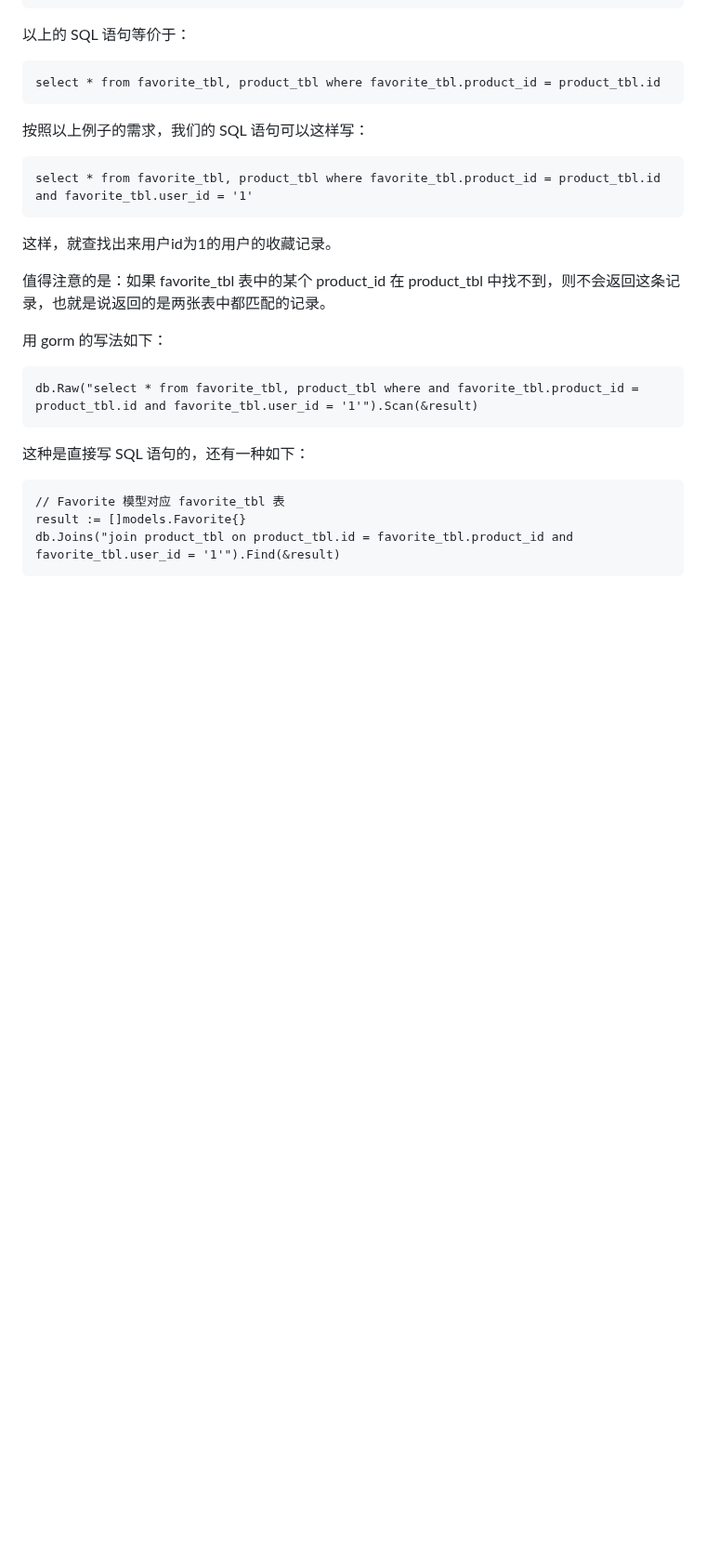
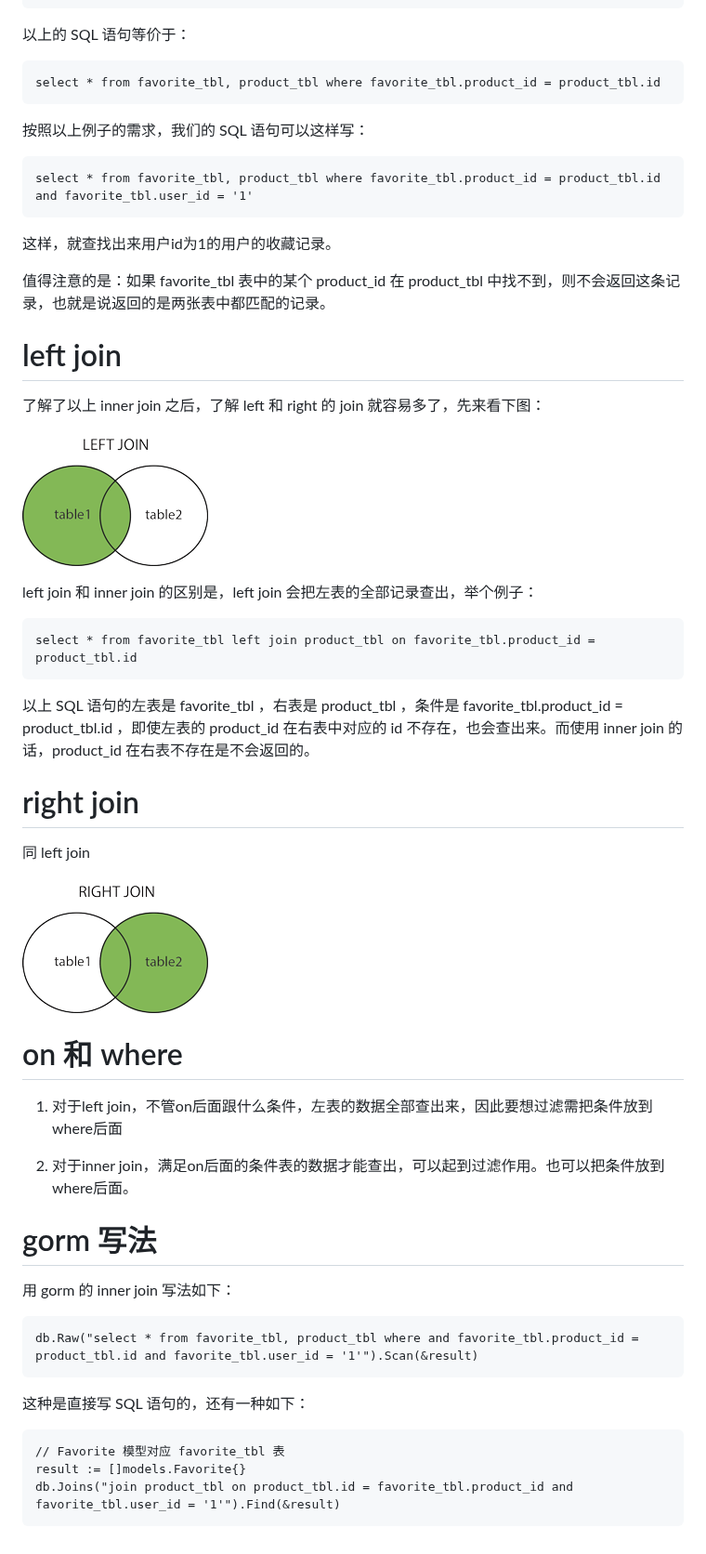
Before and after one commit to huangqiangqiang/notes, a Markdown page: mysql知识点.md, the part around the change. Shown at 93% size. GitHub-like rendering; pictures changed too: images/img_leftjoin.gif (added), images/img_rightjoin.gif (added); blank space fills up the shorter version.

````diff
--- a/mysql知识点.md
+++ b/mysql知识点.md
@@ -49,7 +49,35 @@ select * from favorite_tbl, product_tbl where favorite_tbl.product_id = product_
 
 值得注意的是：如果 favorite_tbl 表中的某个 product_id 在 product_tbl 中找不到，则不会返回这条记录，也就是说返回的是两张表中都匹配的记录。
 
-用 gorm 的写法如下：
+# left join
+
+了解了以上 inner join 之后，了解 left 和 right 的 join 就容易多了，先来看下图：
+
+![inner join](./images/img_leftjoin.gif)
+
+left join 和 inner join 的区别是，left join 会把左表的全部记录查出，举个例子：
+
+```
+select * from favorite_tbl left join product_tbl on favorite_tbl.product_id = product_tbl.id
+```
+
+以上 SQL 语句的左表是 favorite_tbl ，右表是 product_tbl ，条件是 favorite_tbl.product_id = product_tbl.id ，即使左表的 product_id 在右表中对应的 id 不存在，也会查出来。而使用 inner join 的话，product_id 在右表不存在是不会返回的。
+
+# right join
+
+同 left join
+
+![inner join](./images/img_rightjoin.gif)
+
+# on 和 where
+
+1. 对于left join，不管on后面跟什么条件，左表的数据全部查出来，因此要想过滤需把条件放到where后面
+
+2. 对于inner join，满足on后面的条件表的数据才能查出，可以起到过滤作用。也可以把条件放到where后面。
+
+# gorm 写法
+
+用 gorm 的 inner join 写法如下：
 
 ```
 db.Raw("select * from favorite_tbl, product_tbl where and favorite_tbl.product_id = product_tbl.id and favorite_tbl.user_id = '1'").Scan(&result)
````
